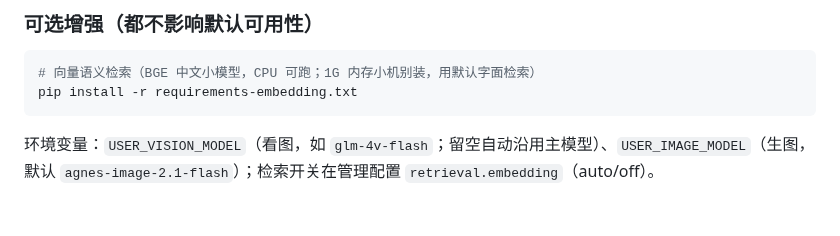
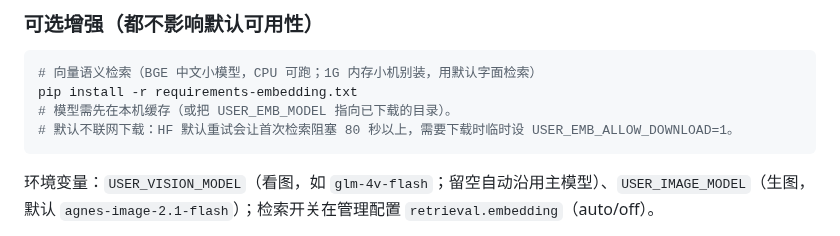
Before and after one commit to Morningstar202604/zhike, a Markdown page: DEPLOY.md, the part around the change. Rendered like a GitHub page; blank space fills up the shorter version.

Commit message:
fix(retrieval): 向量模型缓存缺失时快速失败，不再联网重试 85 秒
Hub 模型 id 默认走 HF 的重试策略（10s x 5），实测首次检索阻塞 85.6s，
整个服务看起来像挂死。改为默认只用本地缓存，需要下载时显式设
USER_EMB_ALLOW_DOWNLOAD=1；补 .env.example 的 AUTHORIZED_QQ / USER_EMB_* 说明。

````diff
--- a/DEPLOY.md
+++ b/DEPLOY.md
@@ -54,6 +54,8 @@ USER_VISION_MODEL=glm-4v-flash
 ```bash
 # 向量语义检索（BGE 中文小模型，CPU 可跑；1G 内存小机别装，用默认字面检索）
 pip install -r requirements-embedding.txt
+# 模型需先在本机缓存（或把 USER_EMB_MODEL 指向已下载的目录）。
+# 默认不联网下载：HF 默认重试会让首次检索阻塞 80 秒以上，需要下载时临时设 USER_EMB_ALLOW_DOWNLOAD=1。
 ```
 
 环境变量：`USER_VISION_MODEL`（看图，如 `glm-4v-flash`；留空自动沿用主模型）、`USER_IMAGE_MODEL`（生图，默认 `agnes-image-2.1-flash`）；检索开关在管理配置 `retrieval.embedding`（auto/off）。
````
Also changed, not shown: README.md (+28 -0 lines), docs/screenshots/en-dashboard.png (added), docs/screenshots/en-sessions.png (added), 3 other files.
